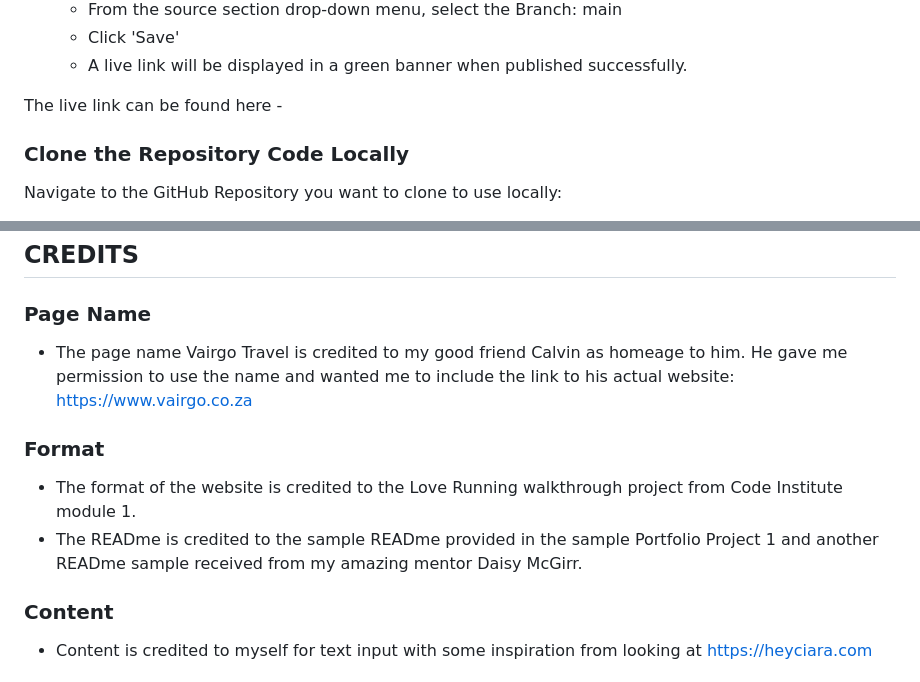
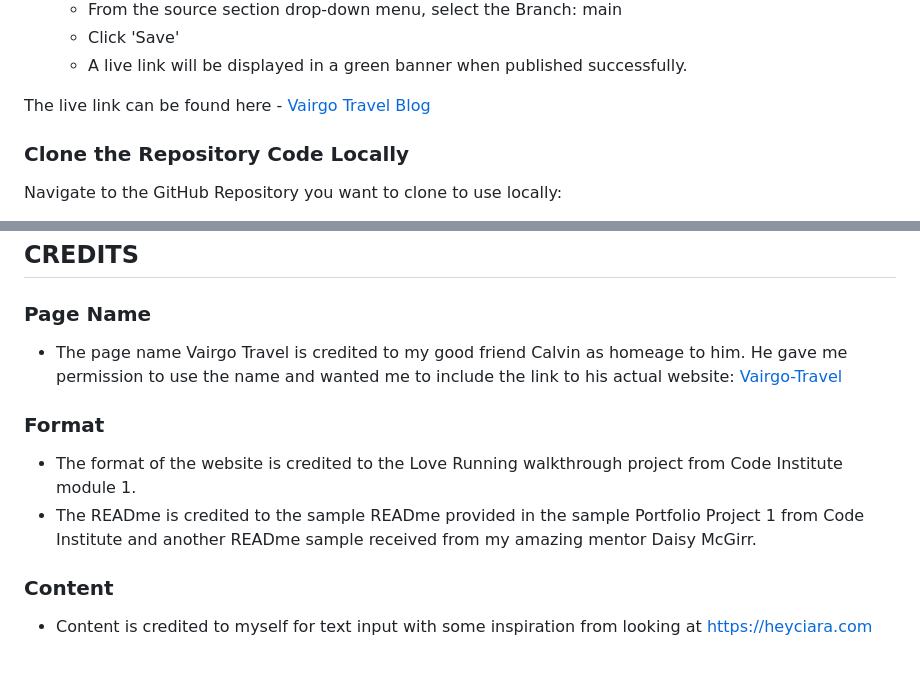
Before and after one commit to TammyGirl2015/Vairgo, a Markdown page: README.md, 2 parts joined by grey strips. Drawn GitHub-style.

Commit message:
add website links for blog and Calvins site

```diff
--- a/README.md
+++ b/README.md
@@ -239,7 +239,7 @@ The following git commands were used throughout development to push code to the
   * Click 'Save'
   * A live link will be displayed in a green banner when published successfully.
 
-The live link can be found here -
+The live link can be found here -  [Vairgo Travel Blog](<https://tammygirl2015.github.io/Vairgo>)
 
 ### Clone the Repository Code Locally
 
@@ -257,12 +257,12 @@ The project will now have been cloned on your local machine for use.
 
 ### Page Name
 
-* The page name Vairgo Travel is credited to my good friend Calvin as homeage to him. He gave me permission to use the name and wanted me to include the link to his actual website: <https://www.vairgo.co.za>
+* The page name Vairgo Travel is credited to my good friend Calvin as homeage to him. He gave me permission to use the name and wanted me to include the link to his actual website: [Vairgo-Travel](<https://www.vairgo.co.za>)
 
 ### Format
 
 * The format of the website is credited to the Love Running walkthrough project from Code Institute module 1.
-* The READme is credited to the sample READme provided in the sample Portfolio Project 1 and another READme sample received from my amazing mentor Daisy McGirr.
+* The READme is credited to the sample READme provided in the sample Portfolio Project 1 from Code Institute and another READme sample received from my amazing mentor Daisy McGirr.
 
 ### Content
 
```
